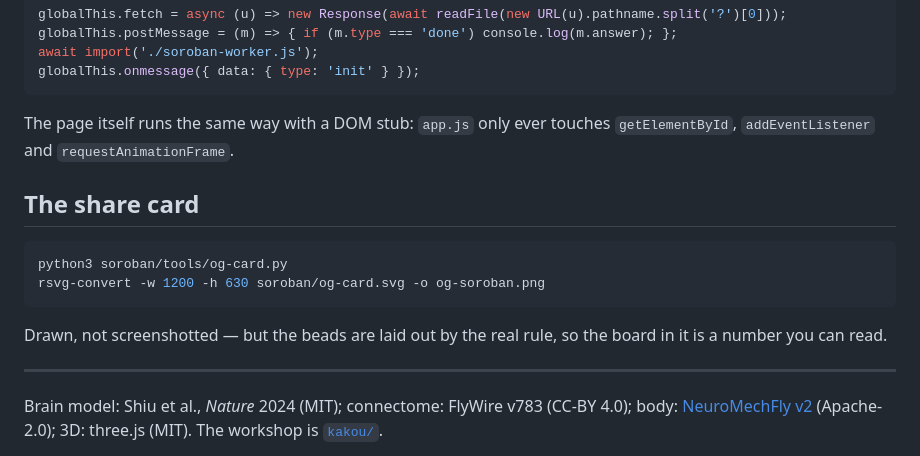
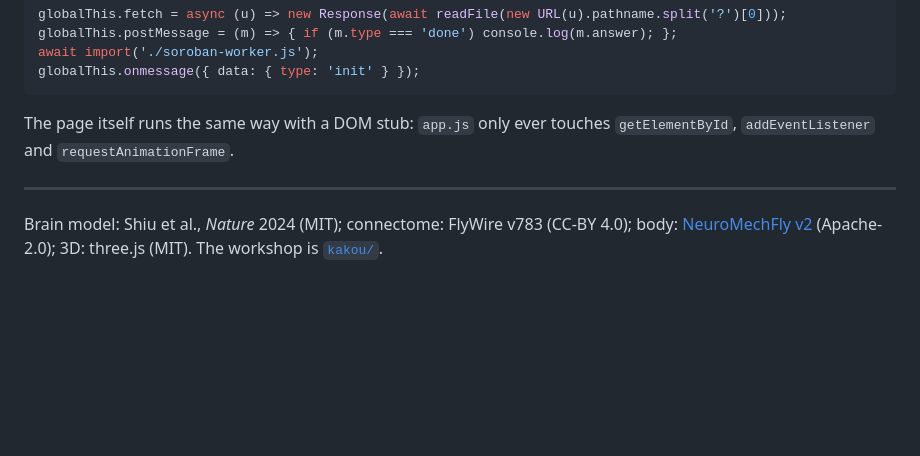
Before and after one commit to satorunet/hae, a Markdown page: soroban/README.md, the part around the change. Drawn GitHub-style; blank space fills up the shorter version.

Commit message:
soroban README: drop the share card
Co-Authored-By: Claude Opus 5 (1M context) <noreply@anthropic.com>

````diff
--- a/soroban/README.md
+++ b/soroban/README.md
@@ -218,16 +218,6 @@ globalThis.onmessage({ data: { type: 'init' } });
 The page itself runs the same way with a DOM stub: `app.js` only ever touches `getElementById`,
 `addEventListener` and `requestAnimationFrame`.
 
-## The share card
-
-```sh
-python3 soroban/tools/og-card.py
-rsvg-convert -w 1200 -h 630 soroban/og-card.svg -o og-soroban.png
-```
-
-Drawn, not screenshotted — but the beads are laid out by the real rule, so the board in it is a number
-you can read.
-
 ---
 
 Brain model: Shiu et al., *Nature* 2024 (MIT); connectome: FlyWire v783 (CC-BY 4.0); body:
````
